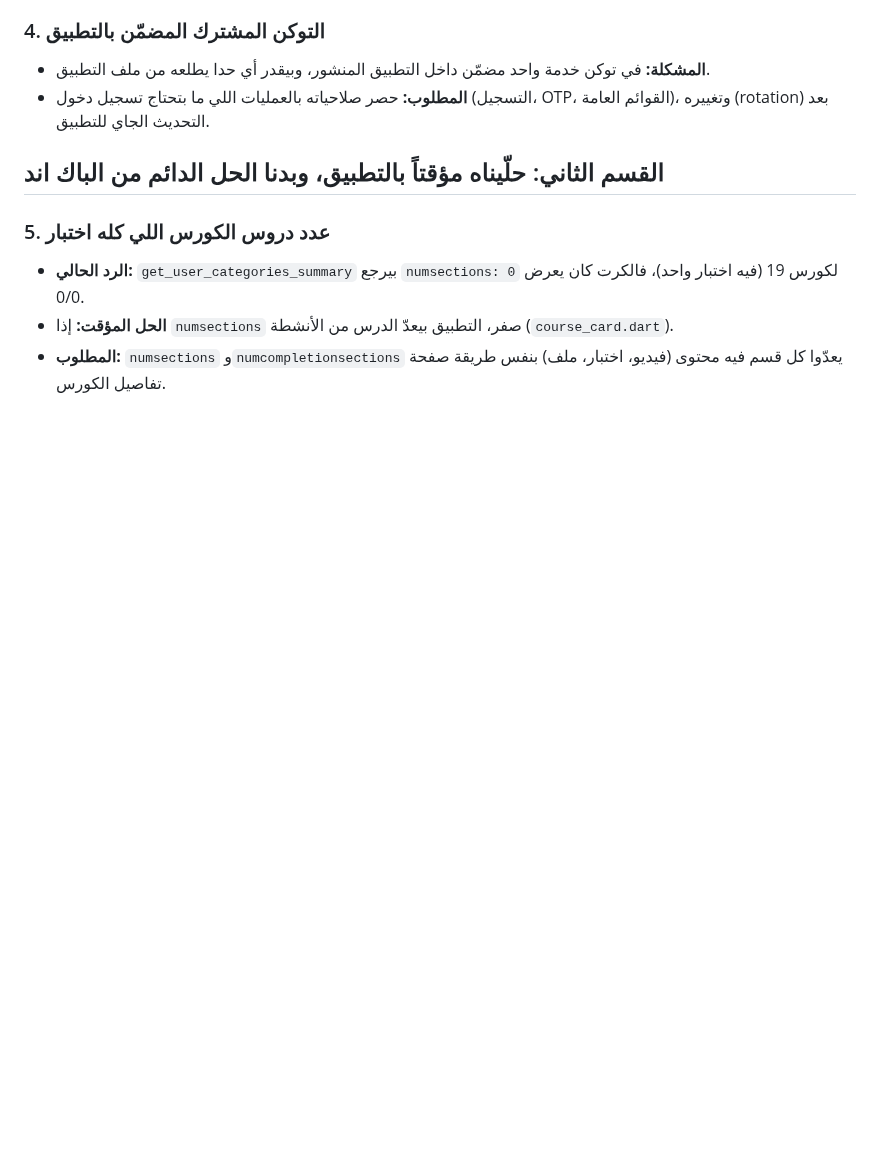
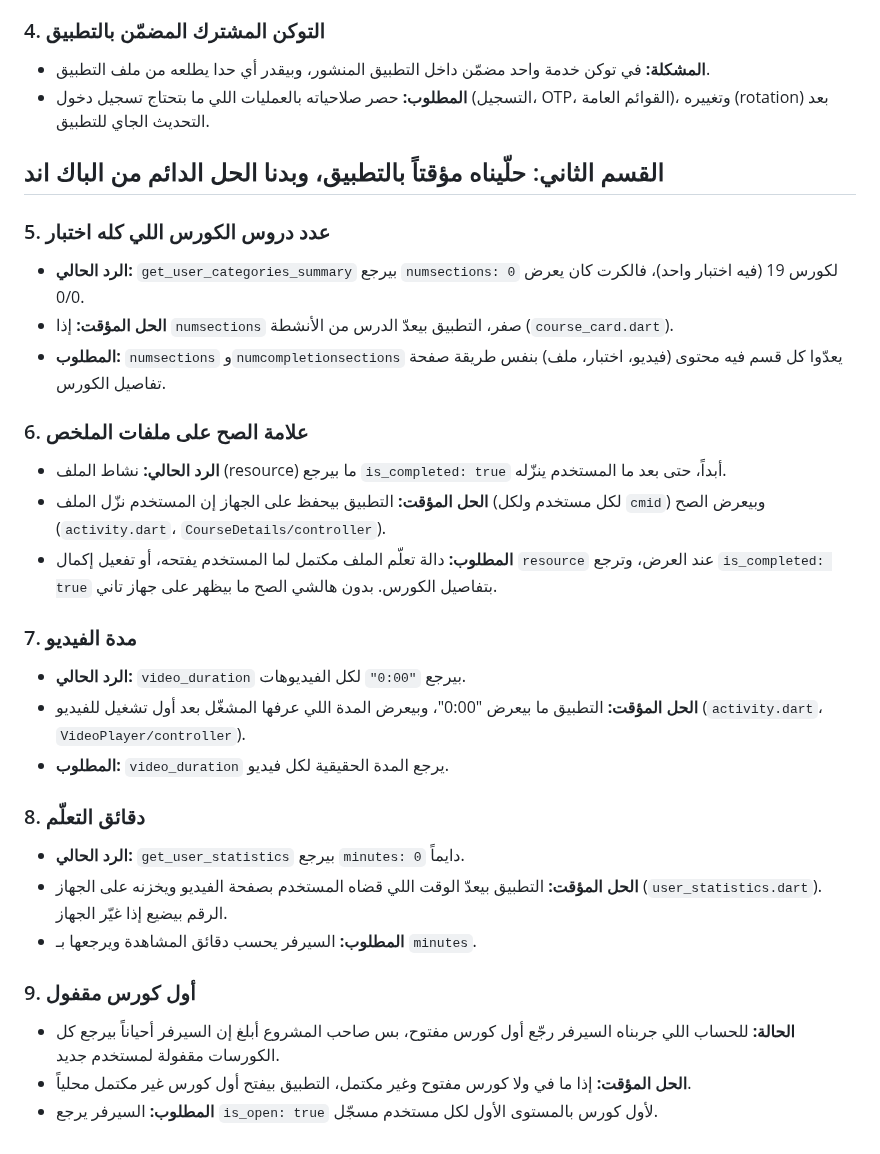
Before and after one commit to RAKAN-ALHAWAR/Messengers-of-Peace-Academy---MPA, a Markdown page: docs/BACKEND-REQUESTS.md, the part around the change. Drawn GitHub-style; blank space fills up the shorter version.

Commit message:
docs: B2 merged, backend requests for local progress items
Co-Authored-By: Claude Opus 5.5 <noreply@anthropic.com>

```diff
--- a/docs/BACKEND-REQUESTS.md
+++ b/docs/BACKEND-REQUESTS.md
@@ -49,4 +49,26 @@
 - **الحل المؤقت:** إذا `numsections` صفر، التطبيق بيعدّ الدرس من الأنشطة (`course_card.dart`).
 - **المطلوب:** `numsections` و`numcompletionsections` يعدّوا كل قسم فيه محتوى (فيديو، اختبار، ملف) بنفس طريقة صفحة تفاصيل الكورس.
 
-<!-- B2 items (file completion, video duration, learning minutes) are added after lane B2 lands, with their TEMP(backend) locations. -->
+### 6. علامة الصح على ملفات الملخص
+
+- **الرد الحالي:** نشاط الملف (resource) ما بيرجع `is_completed: true` أبداً، حتى بعد ما المستخدم ينزّله.
+- **الحل المؤقت:** التطبيق بيحفظ على الجهاز إن المستخدم نزّل الملف (لكل مستخدم ولكل `cmid`) وبيعرض الصح (`activity.dart`، `CourseDetails/controller`).
+- **المطلوب:** دالة تعلّم الملف مكتمل لما المستخدم يفتحه، أو تفعيل إكمال `resource` عند العرض، وترجع `is_completed: true` بتفاصيل الكورس. بدون هالشي الصح ما بيظهر على جهاز تاني.
+
+### 7. مدة الفيديو
+
+- **الرد الحالي:** `video_duration` بيرجع `"0:00"` لكل الفيديوهات.
+- **الحل المؤقت:** التطبيق ما بيعرض "0:00"، وبيعرض المدة اللي عرفها المشغّل بعد أول تشغيل للفيديو (`activity.dart`، `VideoPlayer/controller`).
+- **المطلوب:** `video_duration` يرجع المدة الحقيقية لكل فيديو.
+
+### 8. دقائق التعلّم
+
+- **الرد الحالي:** `get_user_statistics` بيرجع `minutes: 0` دايماً.
+- **الحل المؤقت:** التطبيق بيعدّ الوقت اللي قضاه المستخدم بصفحة الفيديو ويخزنه على الجهاز (`user_statistics.dart`). الرقم بيضيع إذا غيّر الجهاز.
+- **المطلوب:** السيرفر يحسب دقائق المشاهدة ويرجعها بـ `minutes`.
+
+### 9. أول كورس مقفول
+
+- **الحالة:** للحساب اللي جربناه السيرفر رجّع أول كورس مفتوح، بس صاحب المشروع أبلغ إن السيرفر أحياناً بيرجع كل الكورسات مقفولة لمستخدم جديد.
+- **الحل المؤقت:** إذا ما في ولا كورس مفتوح وغير مكتمل، التطبيق بيفتح أول كورس غير مكتمل محلياً.
+- **المطلوب:** السيرفر يرجع `is_open: true` لأول كورس بالمستوى الأول لكل مستخدم مسجّل.
```
Also changed, not shown: docs/CLAUDE-RUN-2026-10-28.md (+6 -0 lines).
